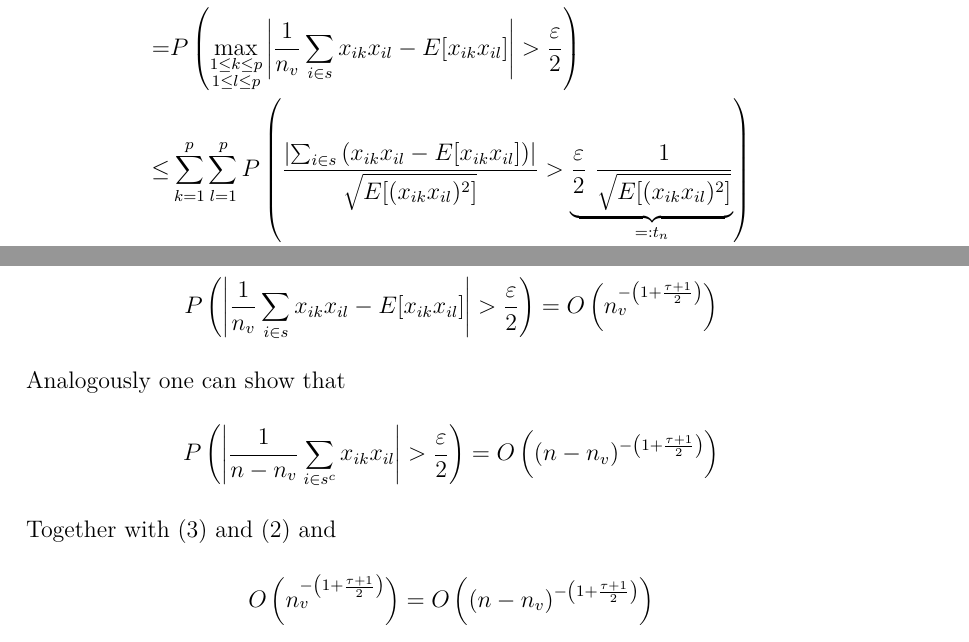
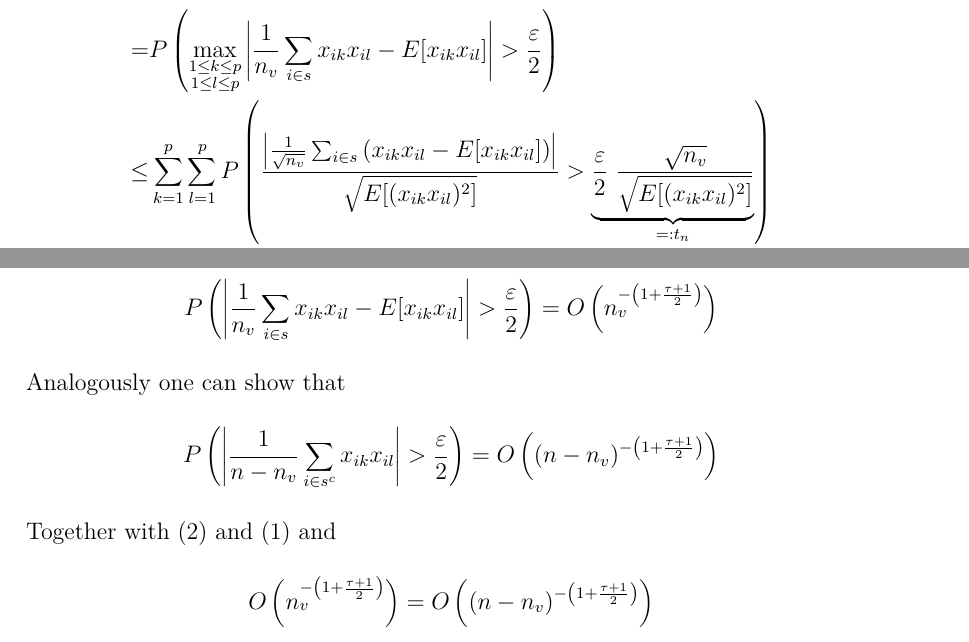
Before and after one commit to Christoph-Z/Research_Module, a LaTeX document (Paper/ProofClaimJan.tex): two parts of pages 2 and 3 of 3, joined at a grey line, cut so that both start at the same text. Compiled offline with pdfLaTeX.

Commit message:
kleinere Nachbesserung JanProof

```diff
--- a/Paper/ProofClaimJan.tex
+++ b/Paper/ProofClaimJan.tex
@@ -38,11 +38,14 @@ Next we are using the maximum norm and another minimum bound to get
 \begin{align}\nonumber
 &P\left(\biggl\lVert \frac{1}{n_v}\sum_{i\in s}x_ix_i'-E[x_i x_i^\prime]\biggr\rVert>\frac{\varepsilon}{2}\right)\\\nonumber
 =&P\left(\max_{\substack{1\leq k \leq p \\1\leq l\leq p}}\left| \frac{1}{n_v}\sum_{i\in s}x_{ik}x_{il}-E[x_{ik} x_{il}]\right|>\frac{\varepsilon}{2}\right)\\\nonumber
-\leq& \sum_{k=1}^{p}\sum_{l=1}^{p}P\left( \frac{\left|\sum_{i\in s}\left(x_{ik}x_{il}-E[x_{ik}x_{il}]\right)\right|}{\sqrt{E[(x_{ik}x_{il})^2]}}>\underbrace{\frac{\varepsilon}{2}~ \frac{1}{\sqrt{E[(x_{ik}x_{il})^2]}}}_{=:t_n}\right)\\
+\leq& \sum_{k=1}^{p}\sum_{l=1}^{p}P\left( \frac{\left|\frac{1}{\sqrt{n_v}}\sum_{i\in s}\left(x_{ik}x_{il}-E[x_{ik}x_{il}]\right)\right|}{\sqrt{E[(x_{ik}x_{il})^2]}}>\underbrace{\frac{\varepsilon}{2}~ \frac{\sqrt{n_v}}{\sqrt{E[(x_{ik}x_{il})^2]}}}_{=:t_n}\right)\\
 \begin{split}\label{dreieck}
-\leq&\sum_{k=1}^{p}\sum_{l=1}^{p}\left[ 1-P\left( \frac{\left|\sum_{i\in s}\left(x_{ik}x_{il}-E[x_{ik}x_{il}]\right)\right|}{\sqrt{E[(x_{ik}x_{il})^2]}}\leq t_n \right) \right.\\
-&\quad\left. + P\left( \frac{\left|\sum_{i\in s}\left(x_{ik}x_{il}-E[x_{ik}x_{il}]\right)\right|}{\sqrt{E[(x_{ik}x_{il})^2]}}\leq -t_n \right) \right]
+\leq&\sum_{k=1}^{p}\sum_{l=1}^{p}\left[ 1-P\left( \frac{\left|\frac{1}{\sqrt{n_v}}\sum_{i\in s}\left(x_{ik}x_{il}-E[x_{ik}x_{il}]\right)\right|}{\sqrt{E[(x_{ik}x_{il})^2]}}\leq t_n \right) \right.\\
+&\quad\left. + P\left( \frac{\left|\frac{1}{\sqrt{n_v}}\sum_{i\in s}\left(x_{ik}x_{il}-E[x_{ik}x_{il}]\right)\right|}{\sqrt{E[(x_{ik}x_{il})^2]}}\leq -t_n \right) \right]
 \end{split}
 \end{align}
 Note that
 \begin{align*}
+ &1-P\left( \frac{\left|\frac{1}{\sqrt{n_v}}\sum_{i\in s}\left(x_{ik}x_{il}-E[x_{ik}x_{il}]\right)\right|}{\sqrt{E[(x_{ik}x_{il})^2]}}\leq t_n \right) + P\left( \frac{\left|\frac{1}{\sqrt{n_v}}\sum_{i\in s}\left(x_{ik}x_{il}-E[x_{ik}x_{il}]\right)\right|}{\sqrt{E[(x_{ik}x_{il})^2]}}\leq -t_n \right) \\
+ \leq&1-\Phi(-t_n)+\Phi(t_n)+\left| \Phi(t_n)-P\left( \frac{\left|\frac{1}{\sqrt{n_v}}\sum_{i\in s}\left(x_{ik}x_{il}-E[x_{ik}x_{il}]\right)\right|}{\sqrt{E[(x_{ik}x_{il})^2]}}\leq -t_n\right) \right|\\
+ &\quad+ \left|P\left(\frac{\left|\frac{1}{\sqrt{n_v}}\sum_{i\in s}\left(x_{ik}x_{il}-E[x_{ik}x_{il}]\right)\right|}{\sqrt{E[(x_{ik}x_{il})^2]}} \leq t_n\right) -\Phi(t_n)\right|
```
Also changed, not shown: Paper/ProofClaimJan.tex (7 more changed lines).
